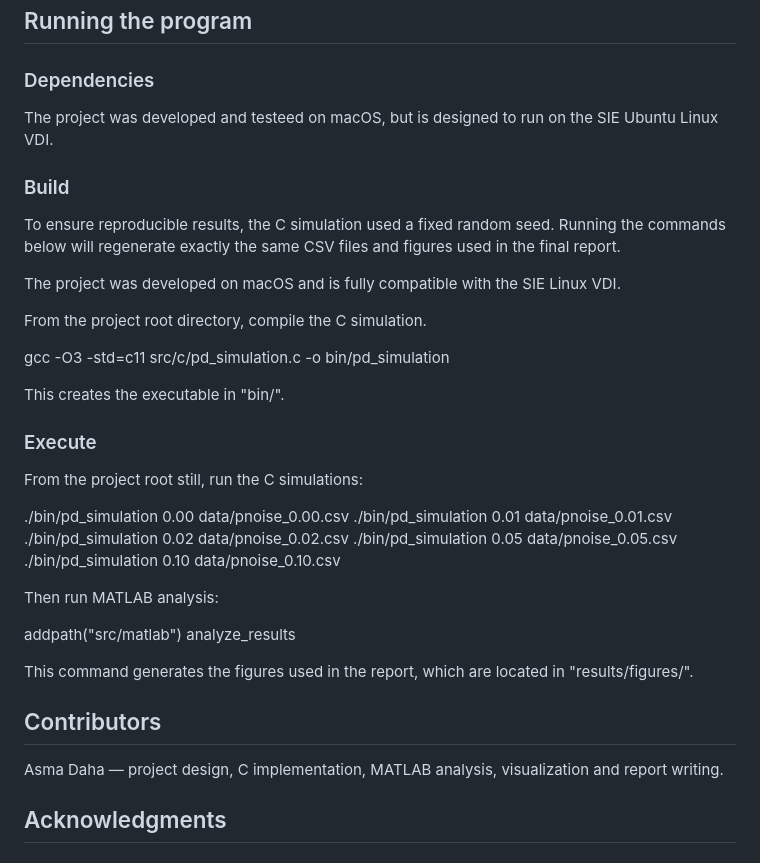
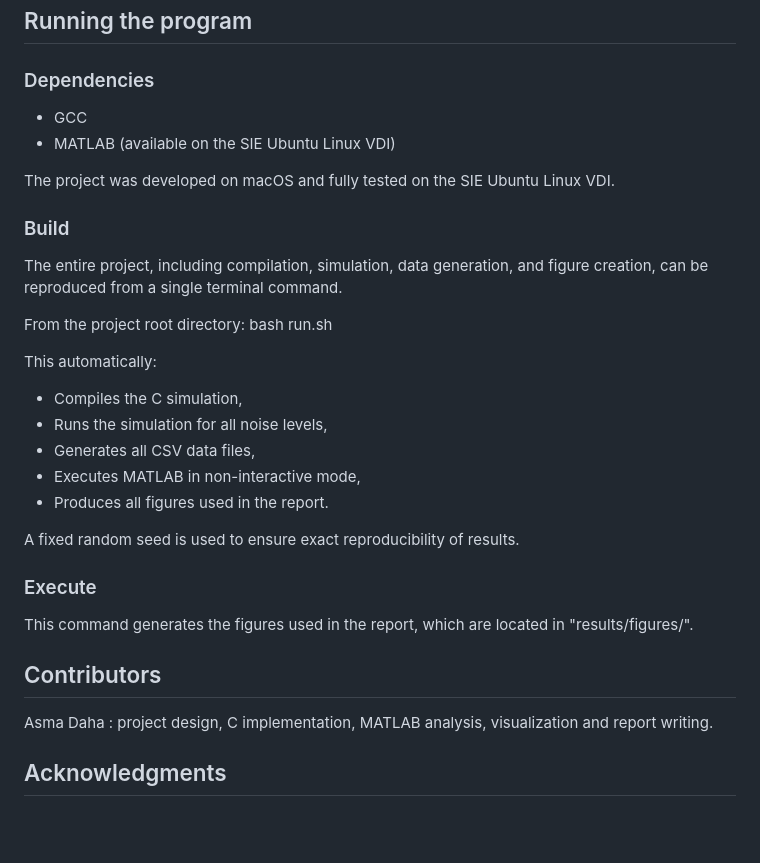
Before and after one commit to asmadaha/cmt-project, a Markdown page: README.md, the part around the change. Drawn GitHub-style; blank space fills up the shorter version.

```diff
--- a/README.md
+++ b/README.md
@@ -61,41 +61,33 @@ It follows the required structure:
 
 ### Dependencies
 
-The project was developed and testeed on macOS, but is designed to run on the SIE Ubuntu Linux VDI.
+* GCC
+* MATLAB (available on the SIE Ubuntu Linux VDI)
+
+The project was developed on macOS and fully tested on the SIE Ubuntu Linux VDI.
 
 ### Build
 
-To ensure reproducible results, the C simulation used a fixed random seed.
-Running the commands below will regenerate exactly the same CSV files and figures used in the final report.
+The entire project, including compilation, simulation, data generation, and figure creation, can be reproduced from a single terminal command.
 
-The project was developed on macOS and is fully compatible with the SIE Linux VDI.
+From the project root directory: bash run.sh
 
-From the project root directory, compile the C simulation.
+This automatically:
+* Compiles the C simulation,
+* Runs the simulation for all noise levels,
+* Generates all CSV data files,
+* Executes MATLAB in non-interactive mode,
+* Produces all figures used in the report.
 
-gcc -O3 -std=c11 src/c/pd_simulation.c -o bin/pd_simulation
-
-This creates the executable in "bin/".
+A fixed random seed is used to ensure exact reproducibility of results.
 
 ### Execute
-
-From the project root still, run the C simulations:
-
-./bin/pd_simulation 0.00 data/pnoise_0.00.csv
-./bin/pd_simulation 0.01 data/pnoise_0.01.csv
-./bin/pd_simulation 0.02 data/pnoise_0.02.csv
-./bin/pd_simulation 0.05 data/pnoise_0.05.csv
-./bin/pd_simulation 0.10 data/pnoise_0.10.csv
-
-Then run MATLAB analysis:
-
-addpath("src/matlab")
-analyze_results
 
 This command generates the figures used in the report, which are located in "results/figures/".
 
 ## Contributors
 
-Asma Daha — project design, C implementation, MATLAB analysis, visualization and report writing.
+Asma Daha : project design, C implementation, MATLAB analysis, visualization and report writing.
 
 ## Acknowledgments
 
```
